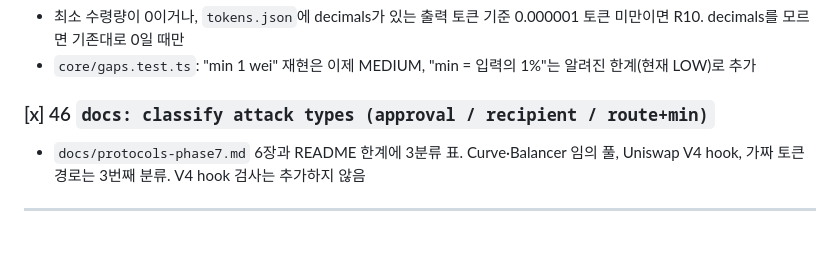
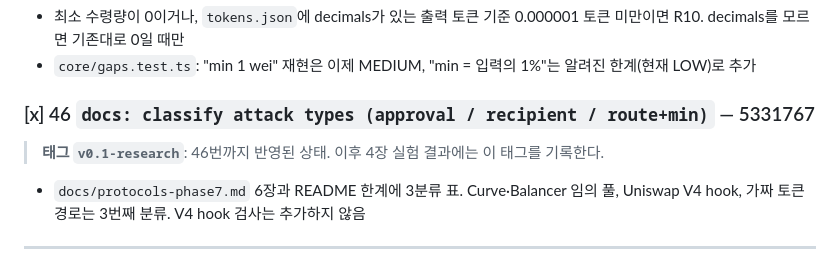
Before and after one commit to ghwo336/route-guard, a Markdown page: PLAN.md, the part around the change. Drawn GitHub-style; blank space fills up the shorter version.

Commit message:
docs: record v0.1-research tag for experiments
Fills PLAN item 46's hash and states that research ch.4 results record the
version tag (v0.1-research, or git describe --tags output for later
commits) instead of a bare commit hash.

```diff
--- a/PLAN.md
+++ b/PLAN.md
@@ -272,7 +272,9 @@
 - 최소 수령량이 0이거나, `tokens.json`에 decimals가 있는 출력 토큰 기준 0.000001 토큰 미만이면 R10. decimals를 모르면 기존대로 0일 때만
 - `core/gaps.test.ts`: "min 1 wei" 재현은 이제 MEDIUM, "min = 입력의 1%"는 알려진 한계(현재 LOW)로 추가
 
-### [x] 46 `docs: classify attack types (approval / recipient / route+min)`
+### [x] 46 `docs: classify attack types (approval / recipient / route+min)` — 5331767
+
+> **태그 `v0.1-research`**: 46번까지 반영된 상태. 이후 4장 실험 결과에는 이 태그를 기록한다.
 - `docs/protocols-phase7.md` 6장과 README 한계에 3분류 표. Curve·Balancer 임의 풀, Uniswap V4 hook, 가짜 토큰 경로는 3번째 분류. V4 hook 검사는 추가하지 않음
 
 ---
```
Also changed, not shown: README.md (+1 -1 lines).
